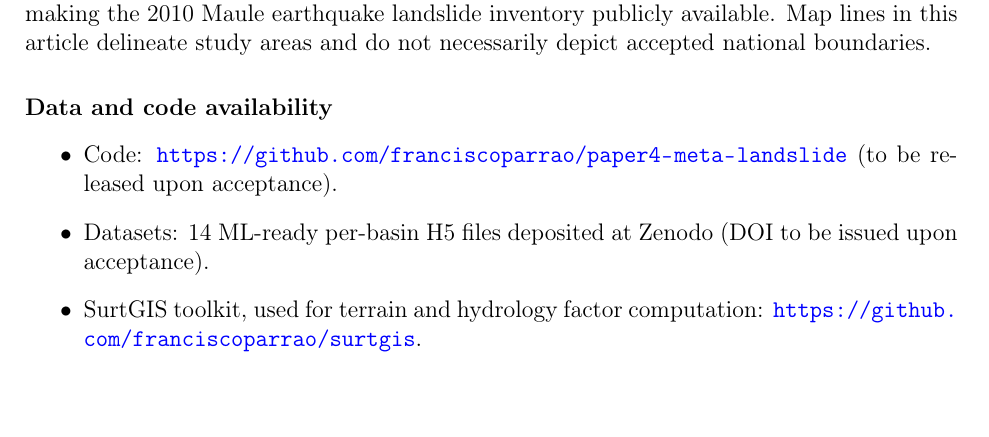
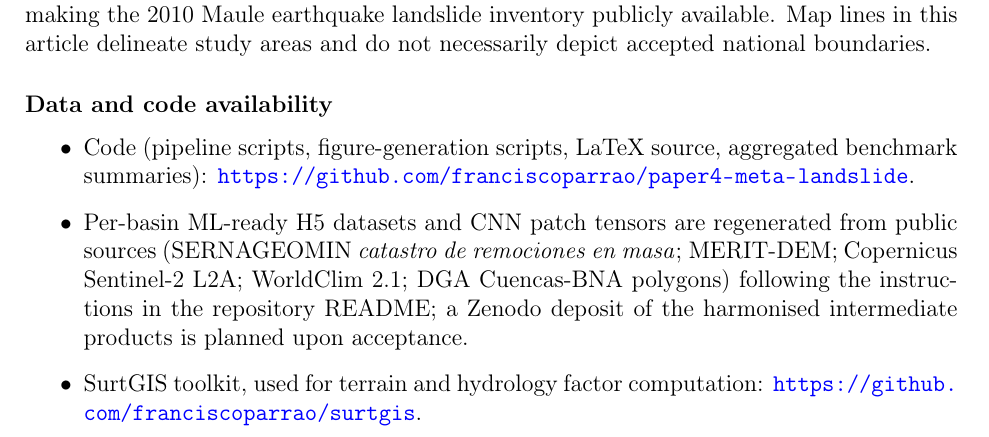
Before and after one commit to franciscoparrao/paper4-meta-landslide, a LaTeX paper (paper/paper4_main.tex): part of page 25 of 34, cut so that both start at the same text. Compiled offline with pdfLaTeX.

Commit message:
Update data/code availability statement to public GitHub URL
Removes the 'upon acceptance' deferral for the code repository; the public
GitHub release is now available immediately for reviewers. The Zenodo dataset
deposit is still planned upon acceptance.

Co-Authored-By: Claude Opus 4.7 <noreply@anthropic.com>

```diff
--- a/paper/paper4_main.tex
+++ b/paper/paper4_main.tex
@@ -195,8 +195,8 @@ The authors thank SERNAGEOMIN (Servicio Nacional de Geolog\'ia y Miner\'ia de Ch
 %% ============================================================
 \section*{Data and code availability}
 \begin{itemize}
-    \item Code: \url{https://github.com/franciscoparrao/paper4-meta-landslide} (to be released upon acceptance).
-    \item Datasets: 14 ML-ready per-basin H5 files deposited at Zenodo (DOI to be issued upon acceptance).
+    \item Code (pipeline scripts, figure-generation scripts, LaTeX source, aggregated benchmark summaries): \url{https://github.com/franciscoparrao/paper4-meta-landslide}.
+    \item Per-basin ML-ready H5 datasets and CNN patch tensors are regenerated from public sources (SERNAGEOMIN \emph{catastro de remociones en masa}; MERIT-DEM; Copernicus Sentinel-2 L2A; WorldClim 2.1; DGA Cuencas-BNA polygons) following the instructions in the repository README; a Zenodo deposit of the harmonised intermediate products is planned upon acceptance.
     \item SurtGIS toolkit, used for terrain and hydrology factor computation: \url{https://github.com/franciscoparrao/surtgis}.
 \end{itemize}
 
```
Also changed, not shown: paper/paper4_main.pdf.
